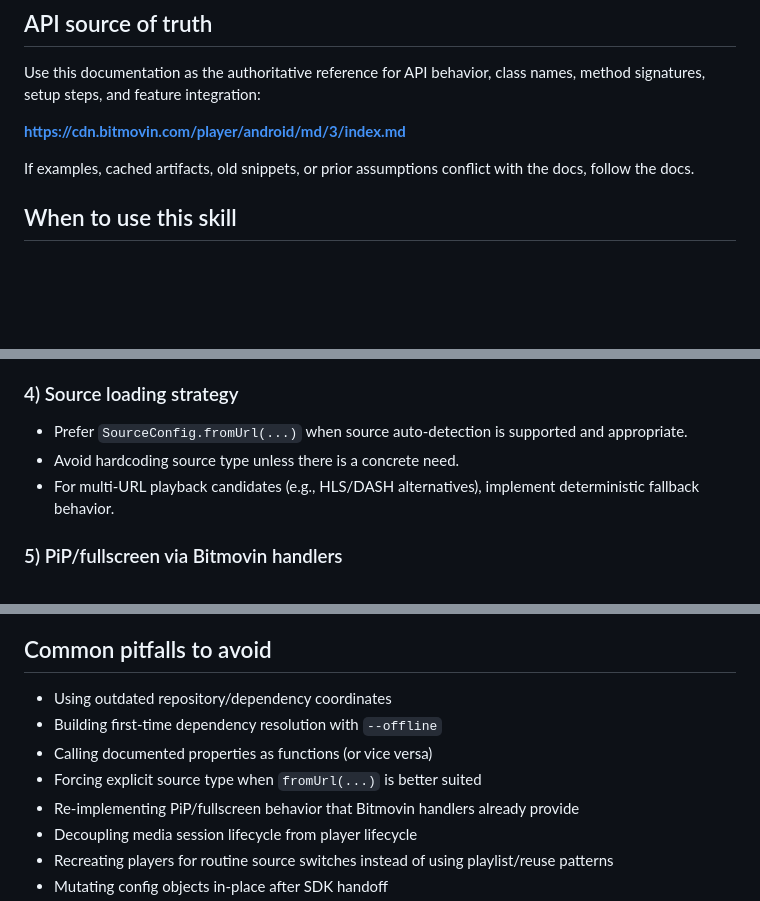
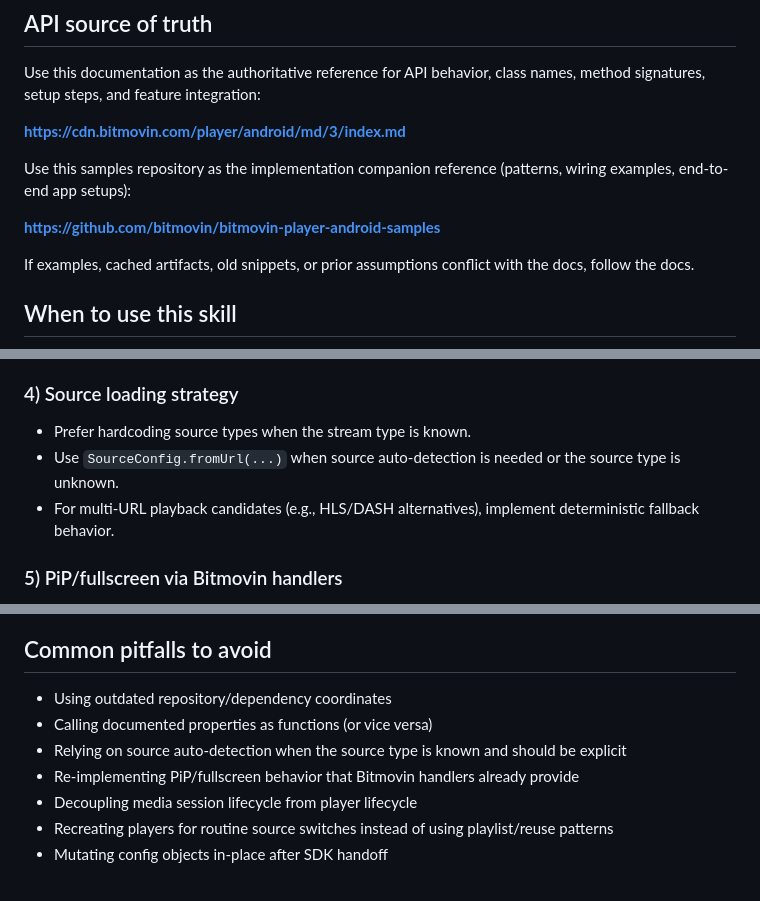
Before and after one commit to bitmovin/skills, a Markdown page: skills/bitmovin-player-android/SKILL.md, 3 parts joined by grey strips. Drawn GitHub-style; blank space fills up the shorter version.

Commit message:
docs: refine Bitmovin Android source-type and references guidance

```diff
--- a/skills/bitmovin-player-android/SKILL.md
+++ b/skills/bitmovin-player-android/SKILL.md
@@ -10,6 +10,10 @@ description: Integrate and troubleshoot the Bitmovin Android Player SDK in Kotli
 Use this documentation as the authoritative reference for API behavior, class names, method signatures, setup steps, and feature integration:
 
 **https://cdn.bitmovin.com/player/android/md/3/index.md**
+
+Use this samples repository as the implementation companion reference (patterns, wiring examples, end-to-end app setups):
+
+**https://github.com/bitmovin/bitmovin-player-android-samples**
 
 If examples, cached artifacts, old snippets, or prior assumptions conflict with the docs, follow the docs.
 
@@ -90,8 +94,8 @@ Build player config explicitly and keep it centralized:
 
 ### 4) Source loading strategy
 
-- Prefer `SourceConfig.fromUrl(...)` when source auto-detection is supported and appropriate.
-- Avoid hardcoding source type unless there is a concrete need.
+- Prefer hardcoding source types when the stream type is known.
+- Use `SourceConfig.fromUrl(...)` when source auto-detection is needed or the source type is unknown.
 - For multi-URL playback candidates (e.g., HLS/DASH alternatives), implement deterministic fallback behavior.
 
 ### 5) PiP/fullscreen via Bitmovin handlers
@@ -152,9 +156,8 @@ Prefer Bitmovin handler wiring over fully custom PiP/fullscreen implementation:
 ## Common pitfalls to avoid
 
 - Using outdated repository/dependency coordinates
-- Building first-time dependency resolution with `--offline`
 - Calling documented properties as functions (or vice versa)
-- Forcing explicit source type when `fromUrl(...)` is better suited
+- Relying on source auto-detection when the source type is known and should be explicit
 - Re-implementing PiP/fullscreen behavior that Bitmovin handlers already provide
 - Decoupling media session lifecycle from player lifecycle
 - Recreating players for routine source switches instead of using playlist/reuse patterns
```
